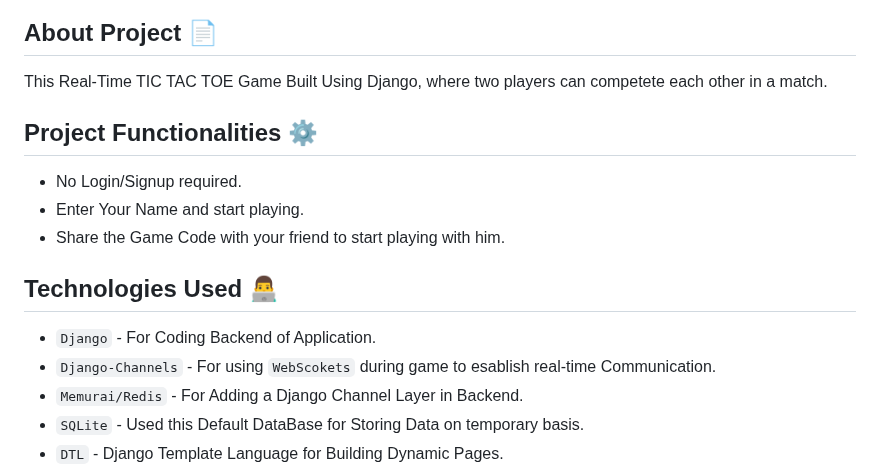
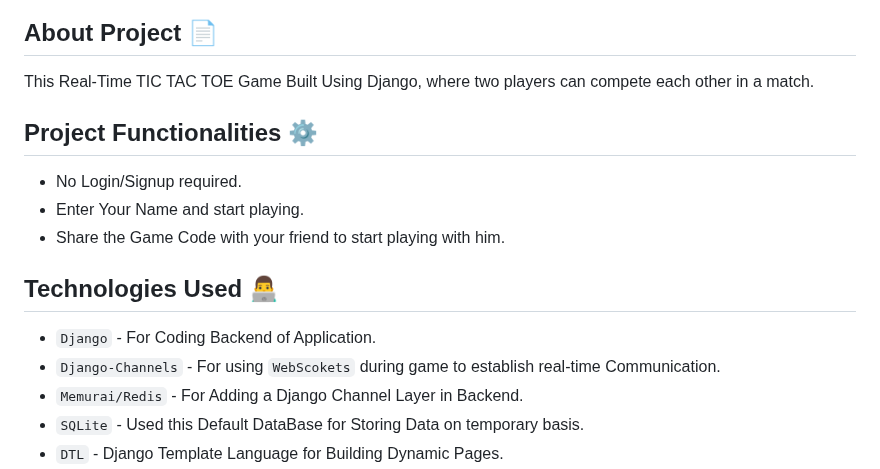
Before and after one commit to chinmayagrawal775/realtime-tic-tac-toe-game-using-django-channels, a Markdown page: README.md, the part around the change. Drawn GitHub-style.

Commit message:
fix typos in readme.md file

```diff
--- a/README.md
+++ b/README.md
@@ -5,7 +5,7 @@
 [![Open Source Love svg1](https://badges.frapsoft.com/os/v1/open-source.svg?v=103)](https://github.com/ellerbrock/open-source-badges/)
 
 ## About Project 📄
-This Real-Time TIC TAC TOE Game Built Using Django, where two players can competete each other in a match.
+This Real-Time TIC TAC TOE Game Built Using Django, where two players can compete each other in a match.
 
 ## Project Functionalities ⚙
   - No Login/Signup required.
@@ -14,7 +14,7 @@ This Real-Time TIC TAC TOE Game Built Using Django, where two players can compet
 
 ## Technologies Used 👨‍💻
 - `Django` - For Coding Backend of Application.
-- `Django-Channels` - For using `WebScokets` during game to esablish real-time Communication.
+- `Django-Channels` - For using `WebScokets` during game to establish real-time Communication.
 - `Memurai/Redis` - For Adding a Django Channel Layer in Backend.
 - `SQLite` - Used this Default DataBase for Storing Data on temporary basis.
 - `DTL` - Django Template Language for Building Dynamic Pages.
```
